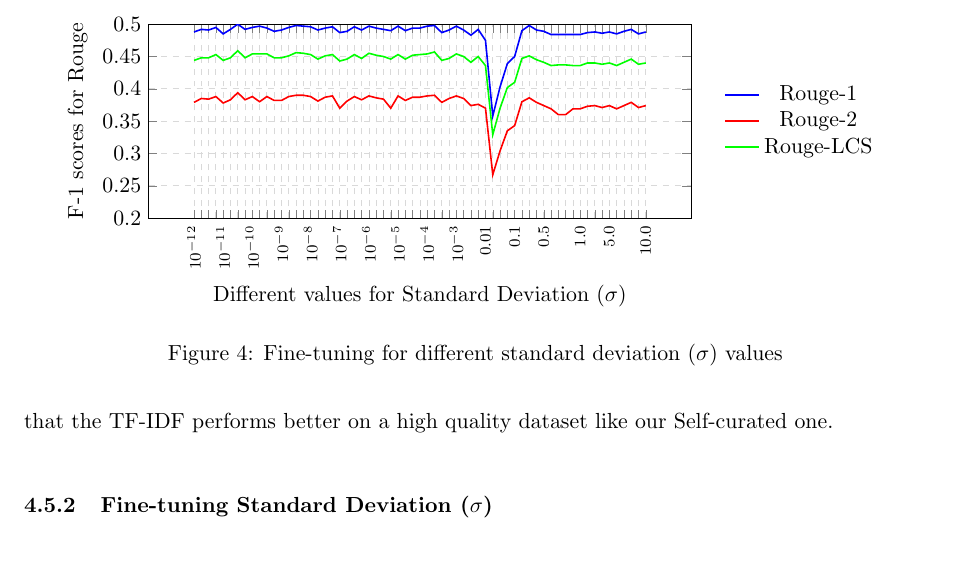
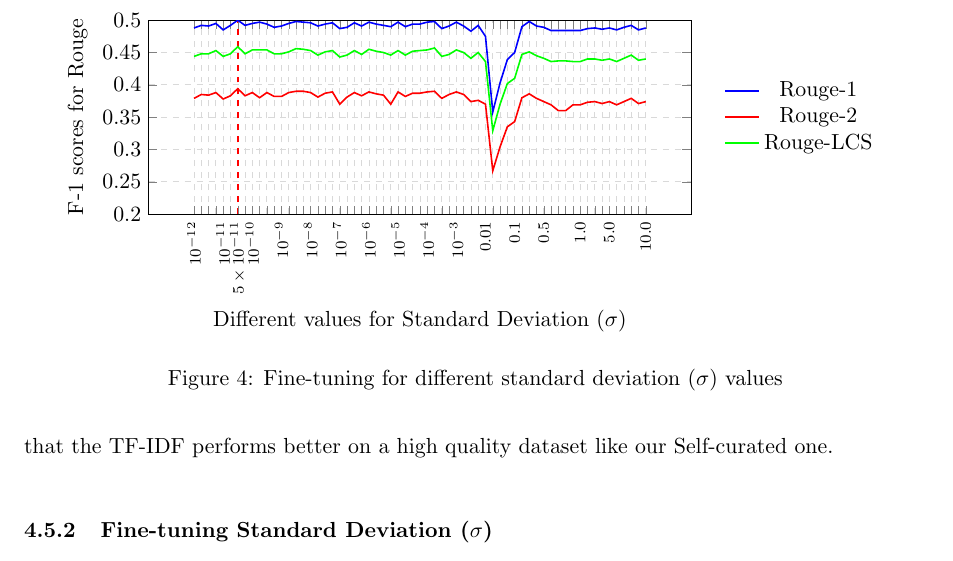
Before and after one commit to FMOpee/Bengali-Extractive-Text-Summarization-Using-Word-Similarity-Based-Spectral-Clustering, a LaTeX paper (src/main.tex, which reads src/figs/finetuning.tex): part of page 14 of 19, cut so that both start at the same text. Compiled offline with pdfLaTeX.

Commit message:
graph drawn

```diff
--- a/src/figs/finetuning.tex
+++ b/src/figs/finetuning.tex
@@ -6,12 +6,15 @@
         ylabel={F-1 scores for Rouge},
         ymin=0.2, ymax=0.5,
         xtick={1,2,...,63}, % Original 63 ticks
-        xticklabels={ $10^{-12}$, , , , $10^{-11}$, , , , $10^{-10}$, , , , $10^{-9}$, , , , $10^{-8}$, , , ,
+        xticklabels={ $10^{-12}$, , , , $10^{-11}$, ,$5\times10^{-11}$, , $10^{-10}$, , , , $10^{-9}$, , , , $10^{-8}$, , , ,
                      $10^{-7}$, , , , $10^{-6}$, , , , $10^{-5}$, , , , $10^{-4}$, , , ,
                      $10^{-3}$, , , , $0.01$, , , , $0.1$, , , , $0.5$, , , ,
                       , $1.0$, , , , $5.0$, , , , ,$10.0$}, % Show 1 in every 4 labels
         xticklabel style={rotate=90, anchor=east, font=\scriptsize}, % Rotate labels 90 degrees
         legend style={at={(1.05,0.5)}, anchor=west, draw=none}, % Move legend outside, remove border
+        extra x ticks={7}, % Add extra tick for 7th position
+        extra x tick style={grid=major, major grid style={red, thick}}, % Style for the highlighted tic
+        extra x tick labels={},
         grid=major,
         grid style={dashed,gray!30},
         ytick={0.2, 0.25, 0.3, 0.35, 0.4, 0.45, 0.5}, % Y-axis ticks
```
Also changed, not shown: out/main.pdf, 2 other files.
